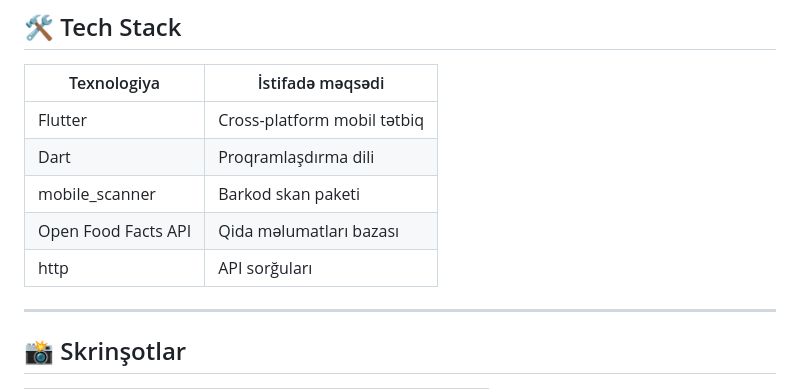
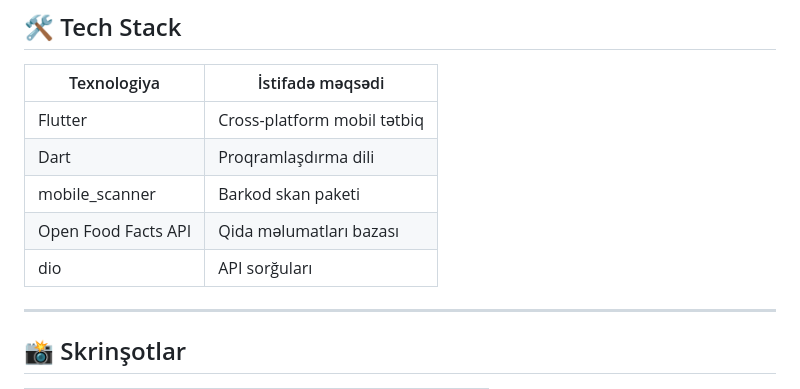
Before and after one commit to HuseynovNihad/saghlamqal, a Markdown page: README.md, the part around the change. Drawn GitHub-style.

```diff
--- a/README.md
+++ b/README.md
@@ -45,7 +45,7 @@ Məhsulun barkodunu skan etmək kifayətdir — tətbiq kalori, enerji, yağ, z
 | Dart                | Proqramlaşdırma dili        |
 | mobile_scanner      | Barkod skan paketi          |
 | Open Food Facts API | Qida məlumatları bazası     |
-| http                | API sorğuları               |
+| dio                 | API sorğuları               |
 
 ---
 
```
